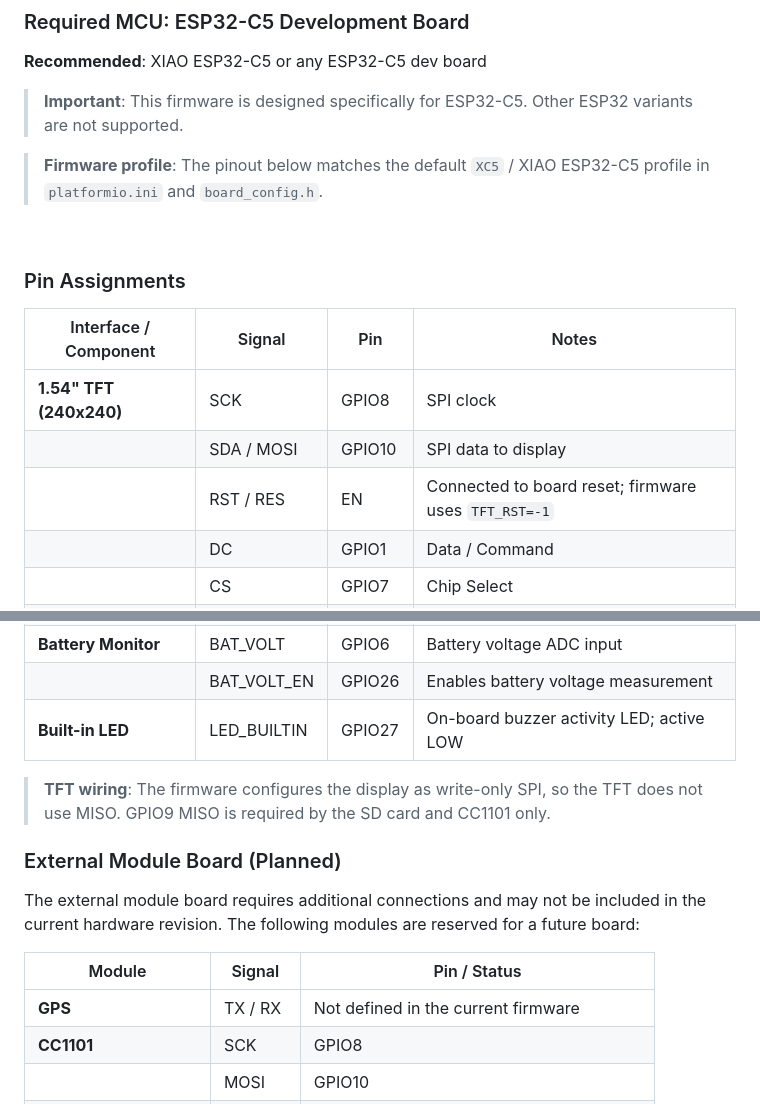
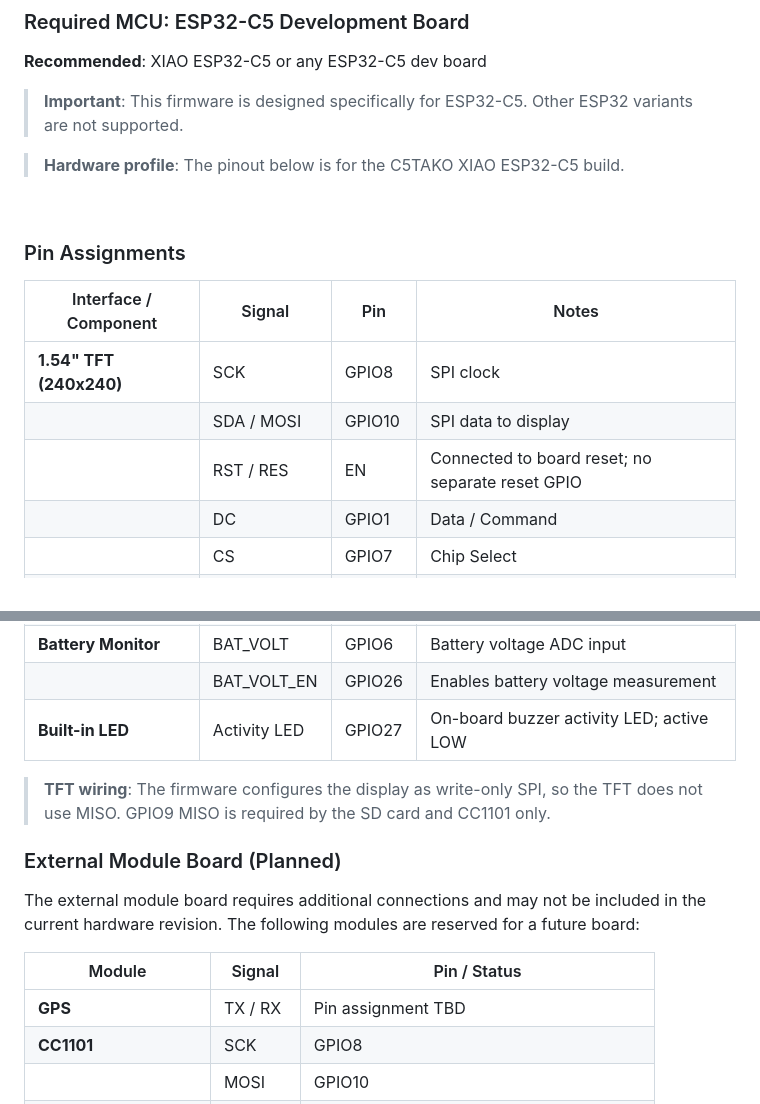
Before and after one commit to ZipherCyprex/C5TAKO-Project, a Markdown page: README.md, 2 parts joined by grey strips. Drawn GitHub-style.

Commit message:
docs: remove source-only pinout references

```diff
--- a/README.md
+++ b/README.md
@@ -105,7 +105,7 @@ Replace `COM3` with your device's serial port (`/dev/ttyUSB0` on Linux/Mac).
 
 > **Important**: This firmware is designed specifically for ESP32-C5. Other ESP32 variants are not supported.
 
-> **Firmware profile**: The pinout below matches the default `XC5` / XIAO ESP32-C5 profile in `platformio.ini` and `board_config.h`.
+> **Hardware profile**: The pinout below is for the C5TAKO XIAO ESP32-C5 build.
 
 <br>
 
@@ -115,7 +115,7 @@ Replace `COM3` with your device's serial port (`/dev/ttyUSB0` on Linux/Mac).
 |-----------------------|--------|-----|-------|
 | **1.54\" TFT (240x240)** | SCK | GPIO8 | SPI clock |
 | | SDA / MOSI | GPIO10 | SPI data to display |
-| | RST / RES | EN | Connected to board reset; firmware uses `TFT_RST=-1` |
+| | RST / RES | EN | Connected to board reset; no separate reset GPIO |
 | | DC | GPIO1 | Data / Command |
 | | CS | GPIO7 | Chip Select |
 | | BLK | GPIO25 | Backlight |
@@ -137,7 +137,7 @@ Replace `COM3` with your device's serial port (`/dev/ttyUSB0` on Linux/Mac).
 | | GDO2 | GPIO11 | Interrupt / data output |
 | **Battery Monitor** | BAT_VOLT | GPIO6 | Battery voltage ADC input |
 | | BAT_VOLT_EN | GPIO26 | Enables battery voltage measurement |
-| **Built-in LED** | LED_BUILTIN | GPIO27 | On-board buzzer activity LED; active LOW |
+| **Built-in LED** | Activity LED | GPIO27 | On-board buzzer activity LED; active LOW |
 
 > **TFT wiring**: The firmware configures the display as write-only SPI, so the TFT does not use MISO. GPIO9 MISO is required by the SD card and CC1101 only.
 
@@ -147,7 +147,7 @@ The external module board requires additional connections and may not be include
 
 | Module | Signal | Pin / Status |
 |--------|--------|--------------|
-| **GPS** | TX / RX | Not defined in the current firmware |
+| **GPS** | TX / RX | Pin assignment TBD |
 | **CC1101** | SCK | GPIO8 |
 | | MOSI | GPIO10 |
 | | MISO | GPIO9 |
```
